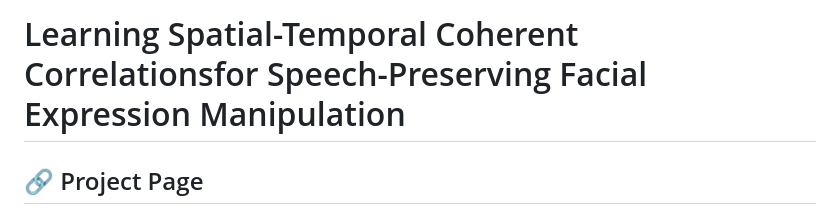
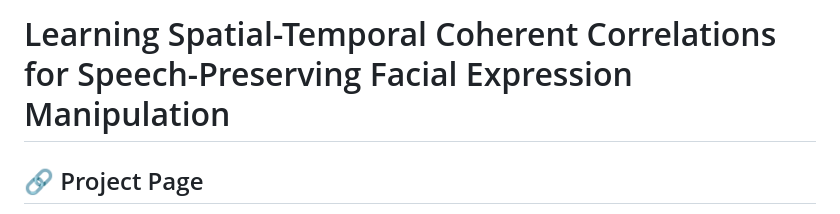
Before and after one commit to jianmanlincjx/STCCL, a Markdown page: README.md, the part around the change. GitHub-like rendering.

```diff
--- a/README.md
+++ b/README.md
@@ -1,4 +1,4 @@
-# Learning Spatial-Temporal Coherent Correlationsfor Speech-Preserving Facial Expression Manipulation
+# Learning Spatial-Temporal Coherent Correlations for Speech-Preserving Facial Expression Manipulation
 
 ## 🔗 Project Page
 
```
